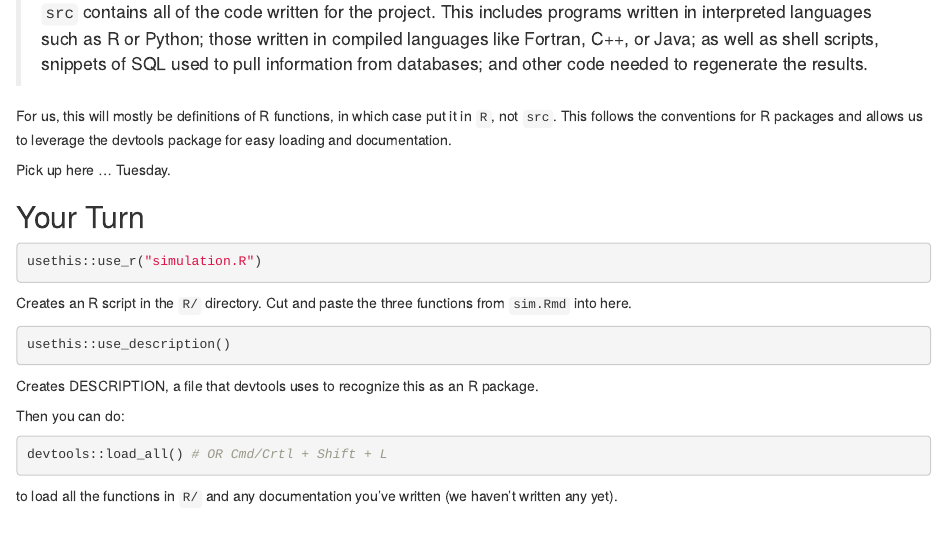
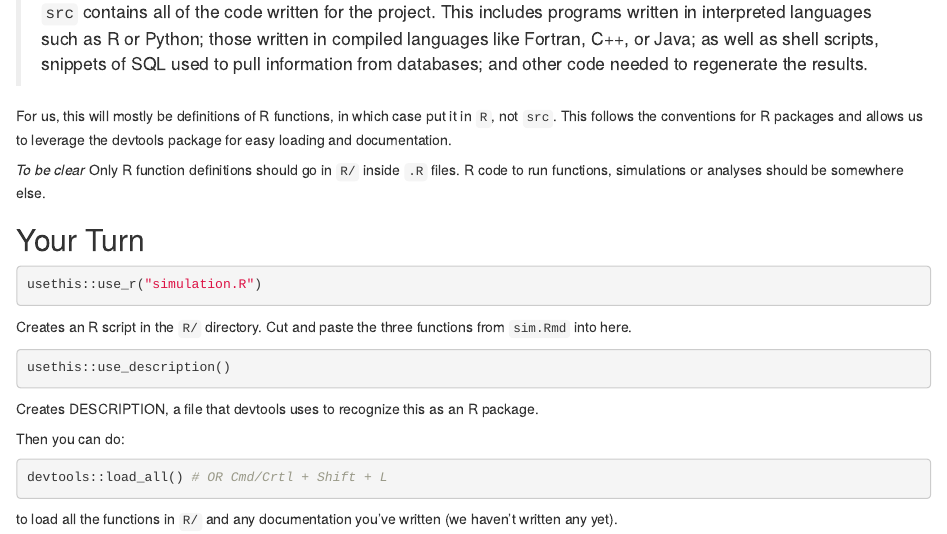
Before and after one commit to ST541-Fall2018/classroom, an R Markdown document (notes/07-project-organization.Rmd): the page in a window 1100 px wide, from 2470 px down. The pictures show the output file notes/07-project-organization.html that the author committed with the source, opened offline; library style sheets and scripts come from the installed R packages.

Commit message:
clarify what goes in R/

```diff
--- a/notes/07-project-organization.Rmd
+++ b/notes/07-project-organization.Rmd
@@ -100,7 +100,7 @@ usethis::use_git()
 
 For us, this will mostly be definitions of R functions, in which case put it in `R`, not `src`.  This follows the conventions for R packages and allows us to leverage the devtools package for easy loading and documentation.
 
-Pick up here ... Tuesday.
+*To be clear* Only R function definitions should go in `R/`  inside `.R` files.  R code to run functions, simulations or analyses should be somewhere else.
 
 ## Your Turn
 
```
Also changed, not shown: notes/07-project-organization.html.
